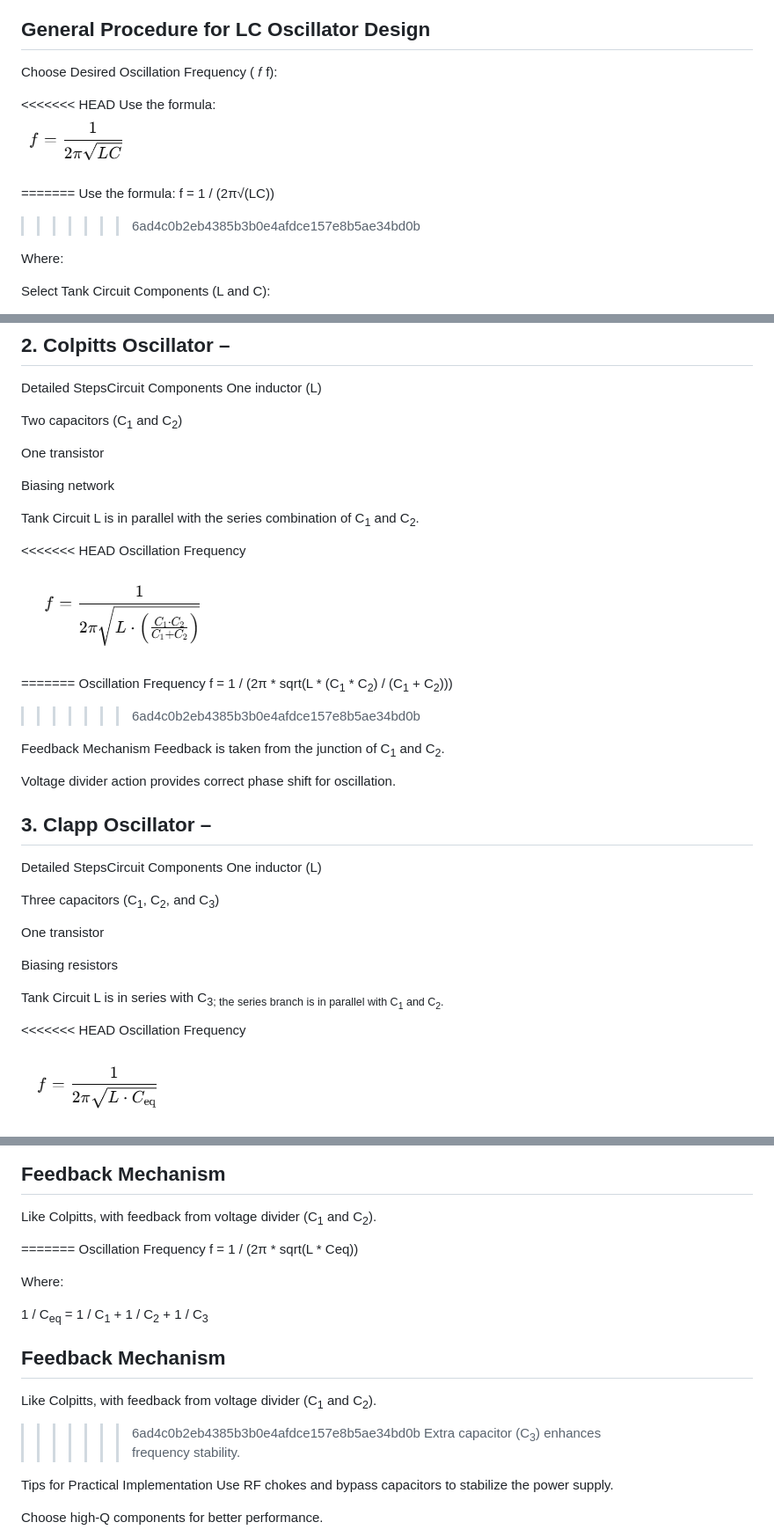
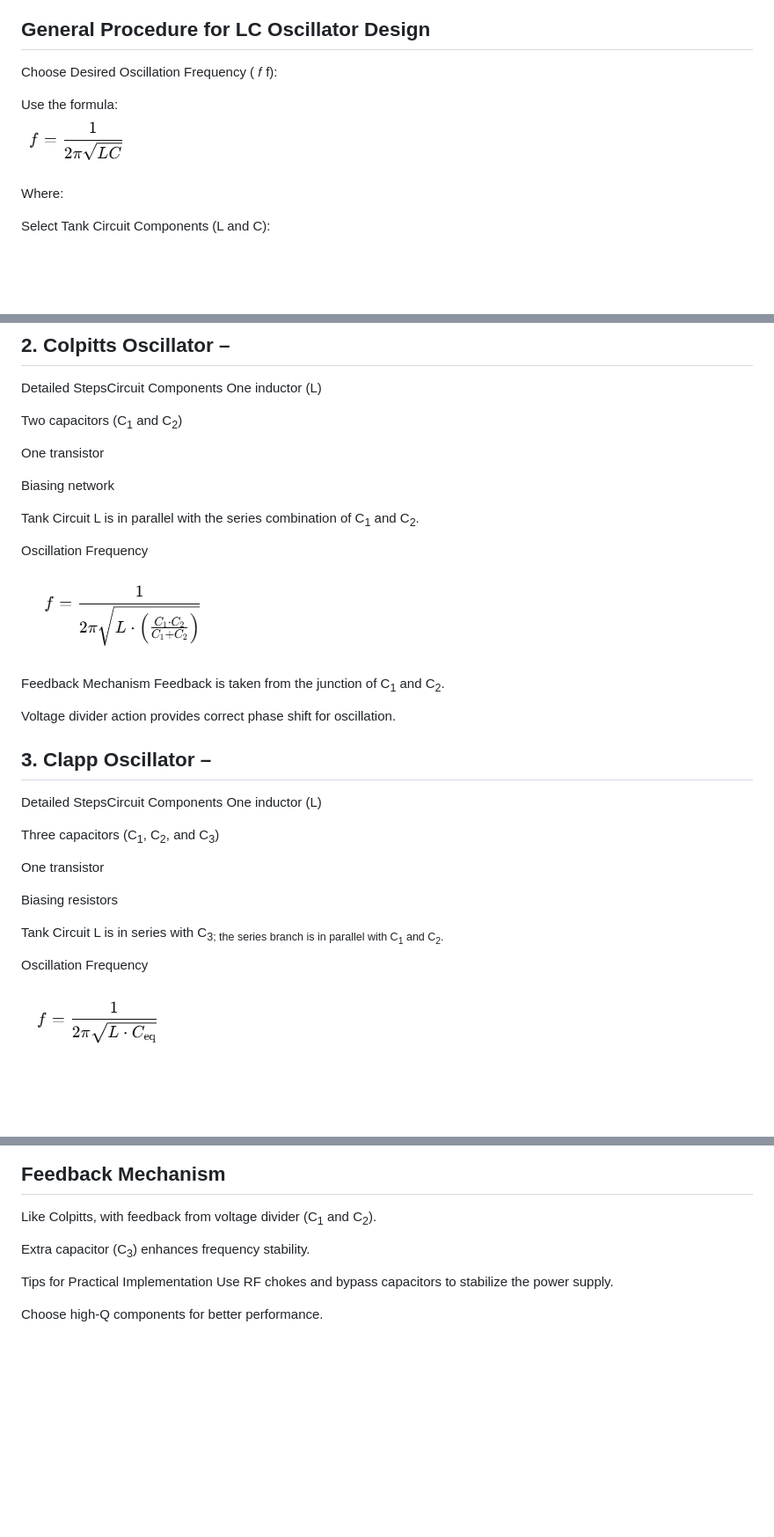
Before and after one commit to DarkKnight-1001/Virtual-Learner-2, a Markdown page: experiment/procedure.md, 3 parts joined by grey strips. Shown: that part at 88% size. Rendered like a GitHub page; blank space fills up the shorter version.

```diff
--- a/experiment/procedure.md
+++ b/experiment/procedure.md
@@ -4,14 +4,9 @@ Choose Desired Oscillation Frequency (
 𝑓
 f):
 
-<<<<<<< HEAD
 Use the formula: <br>
 <img src = "images/image_1.png"> <br>
 <!-- f = 1 / (2π√(LC)) -->
-=======
-Use the formula:
-f = 1 / (2π√(LC))
->>>>>>> 6ad4c0b2eb4385b3b0e4afdce157e8b5ae34bd0b
 
 
 Where:
@@ -89,15 +77,10 @@ Biasing network
 Tank Circuit
 L is in parallel with the series combination of C<sub>1</sub> and C<sub>2</sub>.
 
-<<<<<<< HEAD
 Oscillation Frequency<br>
 
 <img src = "images/image_3.png"> <br>
 <!-- f = 1 / (2π * sqrt(L * (C<sub>1</sub> * C<sub>2</sub>) / (C<sub>1</sub> + C<sub>2</sub>))) -->
-=======
-Oscillation Frequency
-f = 1 / (2π * sqrt(L * (C<sub>1</sub> * C<sub>2</sub>) / (C<sub>1</sub> + C<sub>2</sub>)))
->>>>>>> 6ad4c0b2eb4385b3b0e4afdce157e8b5ae34bd0b
 
 Feedback Mechanism
 Feedback is taken from the junction of C<sub>1</sub> and C<sub>2</sub>.
@@ -117,7 +100,6 @@ Biasing resistors
 Tank Circuit
 L is in series with C<sub>3; the series branch is in parallel with C<sub>1</sub> and C<sub>2</sub>.
 
-<<<<<<< HEAD
 Oscillation Frequency<br>
 
 <img src = "images/image_4.png"> <br>
@@ -132,18 +114,6 @@ Where:<br>
 ## Feedback Mechanism
 Like Colpitts, with feedback from voltage divider (C<sub>1</sub> and C<sub>2</sub>).
 
-=======
-Oscillation Frequency
-f = 1 / (2π * sqrt(L * Ceq))
-
-Where:
-
-1 / C<sub>eq</sub> = 1 / C<sub>1</sub> + 1 / C<sub>2</sub> + 1 / C<sub>3</sub>
-
-## Feedback Mechanism
-Like Colpitts, with feedback from voltage divider (C<sub>1</sub> and C<sub>2</sub>).
-
->>>>>>> 6ad4c0b2eb4385b3b0e4afdce157e8b5ae34bd0b
 Extra capacitor (C<sub>3</sub>) enhances frequency stability.
 
 Tips for Practical Implementation
```
Also changed, not shown: other parts of experiment/procedure.md (+0 -7 lines).
